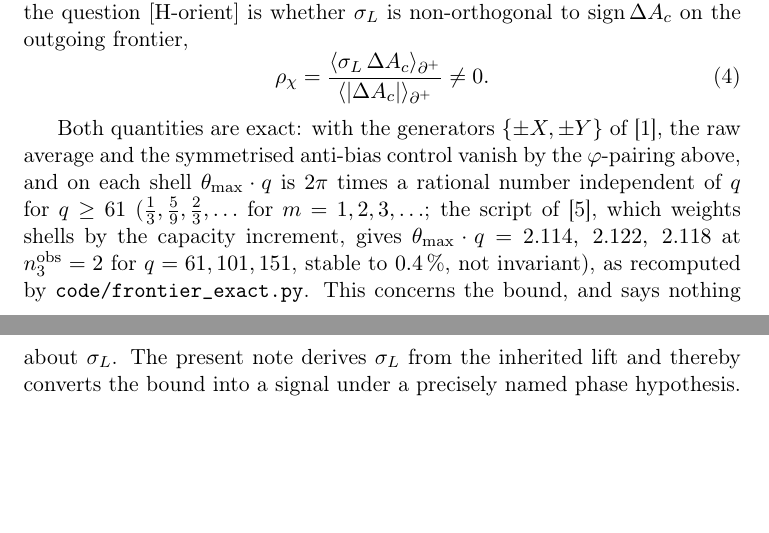
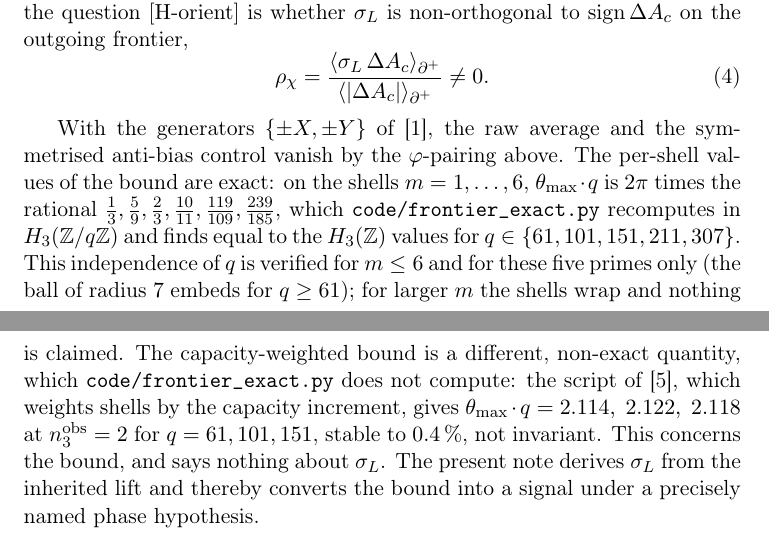
Before and after one commit to Cosmochrony/chiral-orientation-frontier, a LaTeX paper (tex/ChiralOrientationFrontier.tex): two parts of pages 4 and 5 of 12, joined at a grey line, cut so that both start at the same text, the shorter picture padded with empty space. Compiled offline with pdfLaTeX.

Commit message:
CHO: separate exact per-shell rationals from capacity-weighted values; q-independence verified for m<=6 and five primes only

```diff
--- a/tex/ChiralOrientationFrontier.tex
+++ b/tex/ChiralOrientationFrontier.tex
@@ -116,12 +116,18 @@ used only in~\cite{Beau2026aog}; supplied by no source), that $\sigma_L$ cannot
       \rhochi = \frac{\langle \sigma_L\,\dac\rangle_{\partial^+}}{\langle |\dac|\rangle_{\partial^+}}\neq 0.
     \end{equation}
 
-    Both quantities are exact: with the generators $\{\pm X,\pm Y\}$ of~\cite{Beau2026a16}, the raw average and the
-    symmetrised anti-bias control vanish by the $\varphi$-pairing above, and on each shell $\thmax\cdot q$ is $2\pi$
-    times a rational number independent of $q$ for $q\ge 61$ ($\tfrac13,\tfrac59,\tfrac23,\ldots$ for
-    $m=1,2,3,\ldots$; the script of~\cite{Beau2026q11of}, which weights shells by the capacity increment, gives
+    With the generators $\{\pm X,\pm Y\}$ of~\cite{Beau2026a16}, the raw average and the symmetrised anti-bias control
+    vanish by the $\varphi$-pairing above.
+    The per-shell values of the bound are exact: on the shells $m=1,\dots,6$, $\thmax\cdot q$ is $2\pi$ times the rational
+    $\tfrac13,\tfrac59,\tfrac23,\tfrac{10}{11},\tfrac{119}{109},\tfrac{239}{185}$, which
+    \texttt{code/frontier\_exact.py} recomputes in $H_3(\mathbb{Z}/q\mathbb{Z})$ and finds equal to the $H_3(\mathbb{Z})$
+    values for $q\in\{61,101,151,211,307\}$.
+    This independence of $q$ is verified for $m\le 6$ and for these five primes only (the ball of radius $7$ embeds for
+    $q\ge 61$); for larger $m$ the shells wrap and nothing is claimed.
+    The capacity-weighted bound is a different, non-exact quantity, which \texttt{code/frontier\_exact.py} does not compute:
+    the script of~\cite{Beau2026q11of}, which weights shells by the capacity increment, gives
     $\thmax\cdot q=2.114,\ 2.122,\ 2.118$ at $n_3^{\mathrm{obs}}=2$ for $q=61,101,151$, stable to $0.4\,\%$, not
-    invariant), as recomputed by \texttt{code/frontier\_exact.py}.
+    invariant.
     This concerns the bound, and says nothing about $\sigma_L$.
     The present note derives $\sigma_L$ from the inherited lift and thereby converts the bound into a signal under a
     precisely named phase hypothesis.
```
Also changed, not shown: code/frontier_exact.py (+10 -1 lines), README.md, tex/ChiralOrientationFrontier.tex (2 more changed lines).
